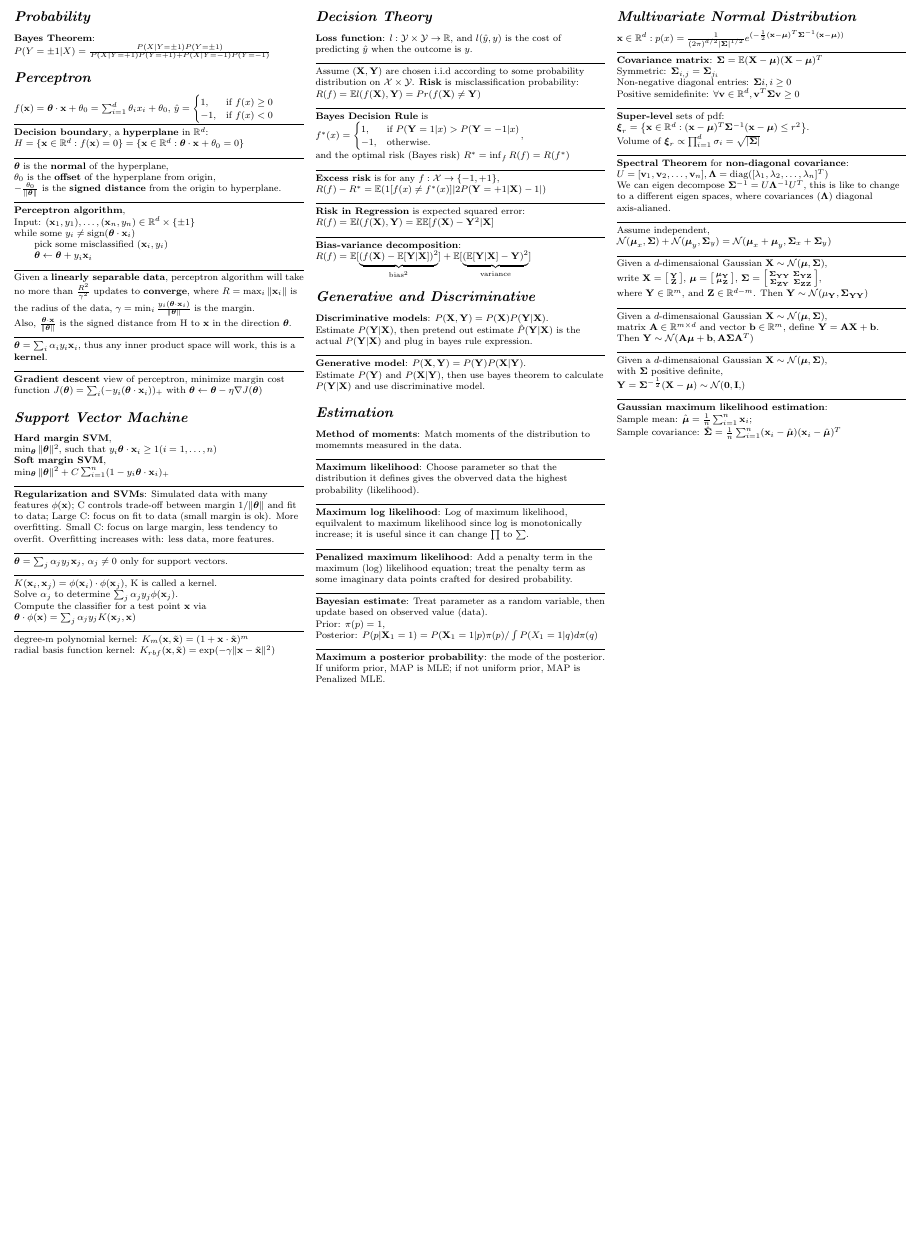
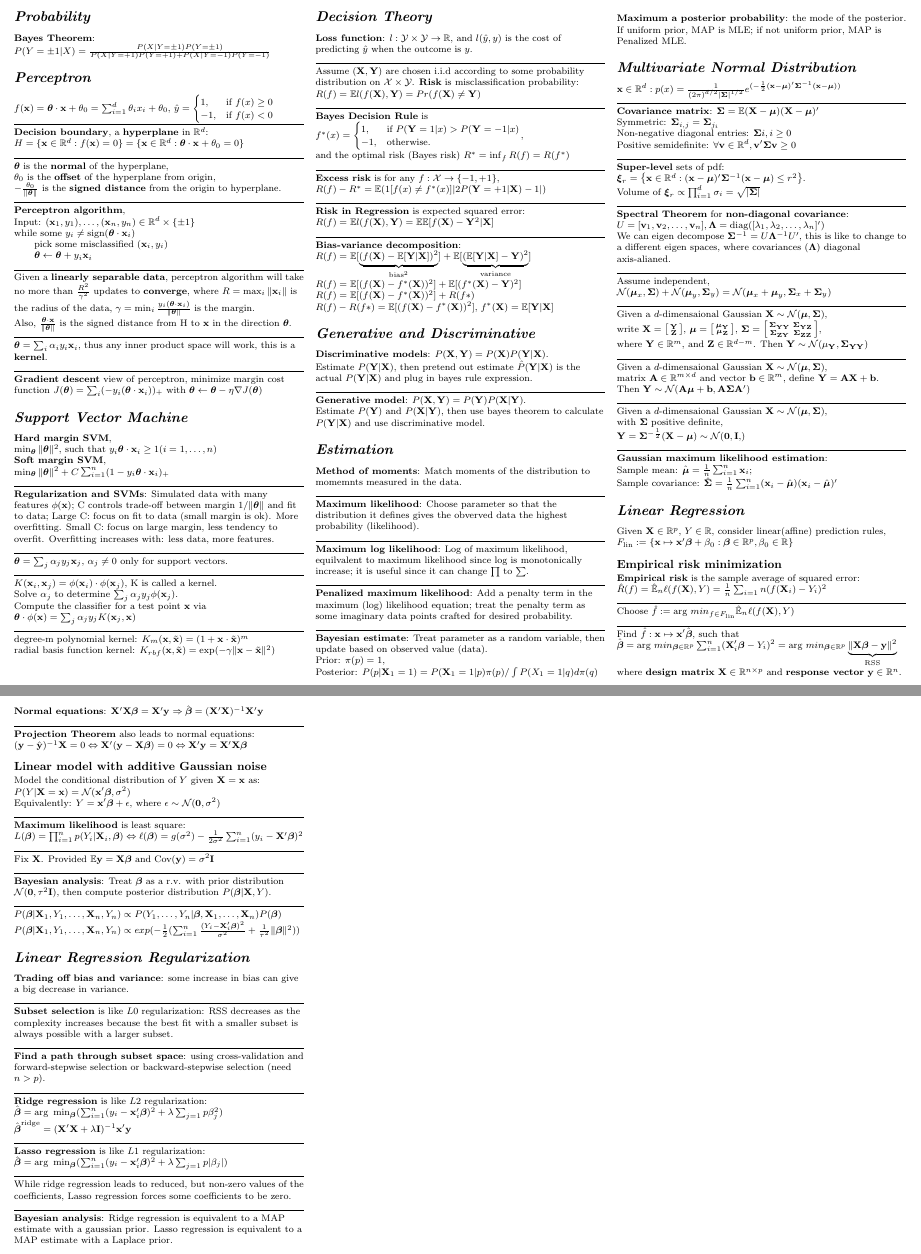
Before and after one commit to zhaoyan1117/ml_cheatsheet, a LaTeX document (cheat_sheet.tex): part of the page before the commit and two parts of pages 1 and 2 of 2 after it, the two joined at a grey line, cut so that both start at the same text, the shorter picture padded with empty space. Compiled offline with pdfLaTeX.

Commit message:
linear regression done

```diff
--- a/cheat_sheet.tex
+++ b/cheat_sheet.tex
@@ -13,7 +13,7 @@
 \makeatletter
 \renewcommand{\section}{\@startsection{section}{1}{\z@}{3ex}{2ex}
                        {\normalfont\large\bfseries\textit}}
-\renewcommand{\subsection}{\@startsection{subsection}{2}{\z@}{1ex}{0.5ex}
+\renewcommand{\subsection}{\@startsection{subsection}{2}{\z@}{2ex}{0.5ex}
                           {\normalfont\normalsize\bfseries}}
 \renewcommand{\subsubsection}{\@startsection{subsubsection}{3}{\z@}{-1ex}{0.5ex}
                              {\normalfont\small\bfseries}}
@@ -30,8 +30,9 @@
 \newcommand{\E}{\mathbb{E}}
 
 \newcommand{\bb}{\mathbf{b}}
+\newcommand{\bv}{\mathbf{v}}
 \newcommand{\bx}{\mathbf{x}}
-\newcommand{\bv}{\mathbf{v}}
+\newcommand{\by}{\mathbf{y}}
 
 \newcommand{\bA}{\mathbf{A}}
 \newcommand{\bI}{\mathbf{I}}
@@ -39,17 +40,18 @@
 \newcommand{\bY}{\mathbf{Y}}
 \newcommand{\bZ}{\mathbf{Z}}
 
+\newcommand{\bbeta}{\boldsymbol{\beta}}
 \newcommand{\btheta}{\boldsymbol{\theta}}
 \newcommand{\bmu}{\boldsymbol{\mu}}
 \newcommand{\bxi}{\boldsymbol{\xi}}
 \newcommand{\bSigma}{\boldsymbol{\Sigma}}
 \newcommand{\bLambda}{\boldsymbol{\Lambda}}
 
-\newcommand{\tp}[1]{#1^{T}}
+\newcommand{\tp}[1]{#1^{\prime}}
 \newcommand{\inv}[1]{#1^{-1}}
 \newcommand{\norm}[1]{\|#1\|}
 \newcommand{\gaussian}[2]{\mathcal{N}(#1, #2)}
-
+\newcommand{\inR}[2]{#1 \in \R^{#2}}
 \newcommand{\ruler}{\\\rule{\columnwidth}{0.25pt}\\}
 
 % -----------------------------------------------------------------------
@@ -81,7 +83,7 @@ $
 \end{cases}
 $
 \ruler
-\textbf{Decision boundary}, a \textbf{hyperplane} in $\R^d$: $H = \{\bx \in \R^d : f(\bx) = 0\} = \{\bx \in \R^d : \btheta \cdot \bx + \theta_0 = 0\}$
+\textbf{Decision boundary}, a \textbf{hyperplane} in $\R^d$: $H = \{\inR{\bx}{d} : f(\bx) = 0\} = \{\inR{\bx}{d} : \btheta \cdot \bx + \theta_0 = 0\}$
 \ruler
 $\btheta$ is the \textbf{normal} of the hyperplane,\\
 $\theta_0$ is the \textbf{offset} of the hyperplane from origin,\\
@@ -150,7 +152,10 @@ $R(f) - R^* = \E (1[f(x)\neq f^*(x)]|2P(\bY=+1|\bX) - 1|)$
 $R(f) = \E l(f(\bX), \bY) = \E \E [f(\bX) - \bY^2 | \bX]$
 \ruler
 \textbf{Bias-variance decomposition}:
-$R(f) = \E[\underbrace{(f(\bX) - \E[\bY|\bX])^2}_{\text{bias}^2}] + \E[\underbrace{(\E[\bY|\bX]-\bY)^2}_{\text{variance}}]$
+$R(f) = \E[\underbrace{(f(\bX) - \E[\bY|\bX])^2}_{\text{bias}^2}] + \E[\underbrace{(\E[\bY|\bX]-\bY)^2}_{\text{variance}}]$\\
+$R(f) = \E[(f(\bX) - f^*(\bX))^2] + \E[(f^*(\bX)-\bY)^2]$\\
+$R(f) = \E[(f(\bX) - f^*(\bX))^2] + R(f*)$\\
+$R(f) - R(f*) = \E[(f(\bX) - f^*(\bX))^2]$, $f^*(\bX) = \E[\bY|\bX]$\\
 % --------------------------------
 
 \section{Generative and Discriminative}
@@ -181,22 +186,22 @@ crafted for desired probability.
 Treat parameter as a random variable, then update based on observed value (data).\\
 Prior: $\pi(p) = 1$,\\
 Posterior: $P(p|\bX_1 = 1) = P(\bX_1 = 1|p)\pi(p) / \int P(X_1 = 1|q)d\pi(q)$
-\ruler
+\\\vspace{10pt}%\ruler
 \textbf{Maximum a posterior probability}: the mode of the posterior. If uniform prior, MAP is MLE; if not
 uniform prior, MAP is Penalized MLE.
 % --------------------------------
 
 \section{Multivariate Normal Distribution}
-$\bx \in \R^d: p(x) = \frac{1}{(2\pi)^{d/2}|\bSigma|^{1/2}}e^{(-\frac{1}{2}\tp{(\bx-\bmu)}\inv{\bSigma}(\bx-\bmu))}$
+$\inR{\bx}{d}: p(x) = \frac{1}{(2\pi)^{d/2}|\bSigma|^{1/2}}e^{(-\frac{1}{2}\tp{(\bx-\bmu)}\inv{\bSigma}(\bx-\bmu))}$
 \ruler
 \textbf{Covariance matrix}:
 $\bSigma = \E(\bX - \bmu)\tp{(\bX - \bmu)}$\\
 Symmetric: $\bSigma_{i,j} = \bSigma_{j_i}$\\
 Non-negative diagonal entries: $\bSigma{i,i} \geq 0$\\
-Positive semidefinite: $\forall \bv \in \R^d, \tp{\bv}\bSigma\bv \geq 0$
+Positive semidefinite: $\forall \inR{\bv}{d}, \tp{\bv}\bSigma\bv \geq 0$
 \ruler
 \textbf{Super-level} sets of pdf:
-$\bxi_r = \left\{ \bx \in \R^d : \tp{(\bx - \bmu)}\inv{\bSigma}(\bx-\bmu)\leq r^2 \right\}$.\\
+$\bxi_r = \left\{ \inR{\bx}{d} : \tp{(\bx - \bmu)}\inv{\bSigma}(\bx-\bmu)\leq r^2 \right\}$.\\
 $\text{Volume of } \bxi_r \propto \prod^{d}_{i=1}\sigma_i = \sqrt{|\bSigma|}$
 \ruler
 \textbf{Spectral Theorem} for \textbf{non-diagonal covariance}:\\
@@ -210,10 +215,10 @@ Given a $d$-dimensaional Gaussian $\bX \sim \gaussian{\bmu}{\bSigma}$,\\
 write $\bX = \left[ \begin{smallmatrix} \bY \\ \bZ \end{smallmatrix} \right]$,
 $\bmu = \left[ \begin{smallmatrix} \bmu_\bY \\ \bmu_\bZ \end{smallmatrix} \right]$,
 $\bSigma = \left[ \begin{smallmatrix} \bSigma_{\bY\bY} & \bSigma_{\bY\bZ} \\ \bSigma_{\bZ\bY} & \bSigma_{\bZ\bZ} \end{smallmatrix} \right]$,\\
-where $\bY \in \R^m$, and $\bZ \in \R^{d-m}$. Then $\bY \sim \gaussian{\mu_\bY}{\bSigma_{\bY\bY}}$
+where $\inR{\bY}{m}$, and $\inR{\bZ}{d-m}$. Then $\bY \sim \gaussian{\mu_\bY}{\bSigma_{\bY\bY}}$
 \ruler
 Given a $d$-dimensaional Gaussian $\bX \sim \gaussian{\bmu}{\bSigma}$,\\
-matrix $\bA \in \R^{m\times d}$ and vector $\bb \in \R^m$, define $\bY = \bA\bX + \bb$.\\
+matrix $\inR{\bA}{m\times d}$ and vector $\inR{\bb}{m}$, define $\bY = \bA\bX + \bb$.\\
 Then $\bY \sim \gaussian{\bA\bmu + \bb}{\bA\bSigma\tp{\bA}}$
 \ruler
 Given a $d$-dimensaional Gaussian $\bX \sim \gaussian{\bmu}{\bSigma}$,\\
@@ -223,8 +228,73 @@ $\bY = \bSigma^{-\frac{1}{2}}(\bX-\bmu) \sim \gaussian{\mathbf{0}, \bI}$
 \textbf{Gaussian maximum likelihood estimation}:\\
 Sample mean: $\hat{\bmu} = \frac{1}{n}\sum_{i=1}^{n}\bx_i$;\\
 Sample covariance: $\hat{\bSigma} = \frac{1}{n}\sum_{i=1}^{n}(\bx_i - \hat{\bmu})\tp{(\bx_i - \hat{\bmu})}$
+% --------------------------------
 
-% \section{Regression Regularization}
+\section{Linear Regression}
+Given $\inR{\bX}{p}$, $Y \in \R$, consider linear(affine) prediction rules,\\
+$F_{\text{lin}} := \{ \bx \mapsto \tp{\bx}\bbeta + \beta_0 : \inR{\bbeta}{p}, \beta_0 \in \R \}$
+\subsection{Empirical risk minimization}
+\textbf{Empirical risk} is the sample average of squared error:\\
+$\hat{R}(f) = \hat{\E}_n \ell(f(\bX), Y) = \frac{1}{n}\sum_{i=1}{n}(f(\bX_i) - Y_i)^2$
+\ruler
+Choose $\hat{f} := \text{arg } min_{f \in F_\text{lin}} \hat{\E}_n \ell(f(\bX), Y)$
+\ruler
+Find $\hat{f} : \bx \mapsto \tp{\bx}\hat{\bbeta}$, such that\\
+$
+\hat{\bbeta} = \text{arg } min_{\inR{\bbeta}{p}}\sum_{i=1}^{n}(\tp{\bX_i}\bbeta - Y_i)^2
+             = \text{arg } min_{\inR{\bbeta}{p}}\underbrace{\norm{\bX\bbeta - \by}^2}_\text{RSS}
+$\\
+where \textbf{design matrix} $\inR{\bX}{n \times p}$ and \textbf{response vector} $\inR{\by}{n}$.
+\\\vspace{10pt}%\ruler
+\textbf{Normal equations}:
+$\tp{\bX}\bX\bbeta = \tp{\bX}\by \Rightarrow \hat{\bbeta} = \inv{(\tp{\bX}\bX)}\tp{\bX}\by$
+\ruler
+\textbf{Projection Theorem} also leads to normal equations:\\
+$\inv{(\by-\hat{\by})}\bX = 0 \Leftrightarrow \tp{\bX}(\by-\bX\bbeta) = 0 \Leftrightarrow \tp{\bX}\by=\tp{\bX}\bX\bbeta$
+\subsection{Linear model with additive Gaussian noise}
+Model the conditional distribution of $Y$ given $\bX = \bx$ as:
+$P(Y|\bX=\bx) = \gaussian{\tp{\bx}\bbeta}{\sigma^2}$\\
+Equivalently: $Y = \tp{\bx}\bbeta + \epsilon$, where $\epsilon \sim \gaussian{\mathbf{0}}{\sigma^2}$
+\ruler
+\textbf{Maximum likelihood} is least square:\\
+$
+L(\bbeta) = \prod_{i=1}^{n}p(Y_i|\bX_i,\bbeta) \Leftrightarrow
+\ell(\bbeta) = g(\sigma^2)-\frac{1}{2\sigma^2}\sum_{i=1}^{n}(y_i-\tp{\bX}\bbeta)^2
+$
+\ruler
+Fix $\bX$. Provided $\E\by=\bX\bbeta$ and $\text{Cov}(\by)=\sigma^2\bI$
+\ruler
+\textbf{Bayesian analysis}:
+Treat $\bbeta$ as a r.v. with prior distribution $\gaussian{\mathbf{0}}{\tau^2\bI}$,
+then compute posterior distribution $P(\bbeta|\bX, Y)$.
+\ruler
+$P(\bbeta|\bX_1, Y_1,\dots,\bX_n,Y_n) \propto P(Y_1,\dots,Y_n|\bbeta,\bX_1,\dots,\bX_n)P(\bbeta)$\\
+$P(\bbeta|\bX_1, Y_1,\dots,\bX_n,Y_n) \propto exp(-\frac{1}{2}(\sum_{i=1}^{n}\frac{(Y_i-\tp{\bX}_i\bbeta)^2}{\sigma^2}+\frac{1}{\tau^2}\norm{\bbeta}^2))$
+% --------------------------------
+
+\section{Linear Regression Regularization}
+\textbf{Trading off bias and variance}: some increase in bias can give a big decrease in variance.
+\ruler
+\textbf{Subset selection} is like $L0$ regularization:
+RSS decreases as the complexity increases because the best fit with a smaller subset is always possible with a larger subset.
+\ruler
+\textbf{Find a path through subset space}: using cross-validation and forward-stepwise selection or backward-stepwise selection (need $n > p$).
+\ruler
+\textbf{Ridge regression} is like $L2$ regularization:
+$\hat{\bbeta} = \text{arg }\min_{\bbeta}(\sum_{i=1}^n(y_i-\tp{\bx}_i\bbeta)^2 + \lambda\sum_{j=1}{p}\beta_j^2)$\\
+$\hat{\bbeta}^{\text{ridge}}=\inv{(\tp{\bX}\bX+\lambda\bI)}\tp{\bx}\by$
+\ruler
+\textbf{Lasso regression} is like $L1$ regularization:
+$\hat{\bbeta} = \text{arg }\min_{\bbeta}(\sum_{i=1}^n(y_i-\tp{\bx}_i\bbeta)^2 + \lambda\sum_{j=1}{p}|\beta_j|)$
+\ruler
+While ridge regression leads to reduced, but non-zero values of the coefficients,
+Lasso regression forces some coefficients to be zero.
+\ruler
+\textbf{Bayesian analysis}:
+Ridge regression is equivalent to a MAP estimate with a gaussian prior.
+Lasso regression is equivalent to a MAP estimate with a Laplace prior.
+% --------------------------------
+
 % \section{Logistic Regression}
 % \section{Linear Discriminant Analysis}
 % \section{Convex Optimization}
```
Also changed, not shown: cheat_sheet.pdf.
